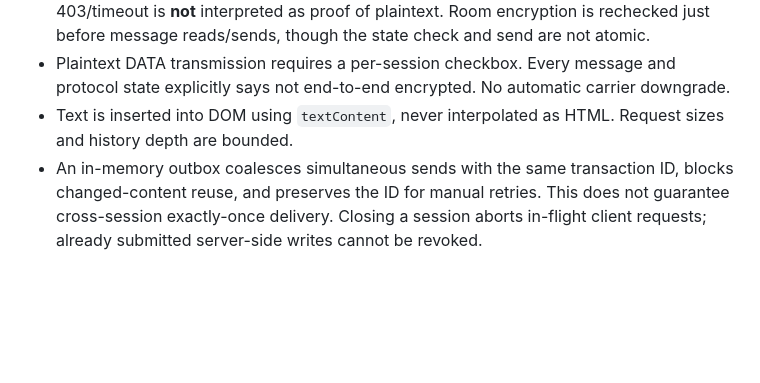
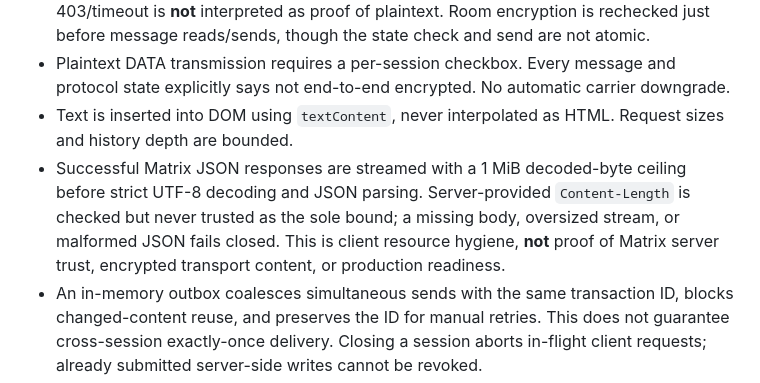
Before and after one commit to GoreeCloud/messenger, a Markdown page: docs/SECURITY.md, the part around the change. GitHub-like rendering; blank space fills up the shorter version.

Commit message:
test(messenger): update streaming response fixtures and security notes docs/SECURITY.md

```diff
--- a/docs/SECURITY.md
+++ b/docs/SECURITY.md
@@ -9,6 +9,7 @@
 - Unknown or encrypted Matrix rooms are **blocked** by the plaintext connector. A 403/timeout is **not** interpreted as proof of plaintext. Room encryption is rechecked just before message reads/sends, though the state check and send are not atomic.
 - Plaintext DATA transmission requires a per-session checkbox. Every message and protocol state explicitly says not end-to-end encrypted. No automatic carrier downgrade.
 - Text is inserted into DOM using `textContent`, never interpolated as HTML. Request sizes and history depth are bounded.
+- Successful Matrix JSON responses are streamed with a 1 MiB decoded-byte ceiling before strict UTF-8 decoding and JSON parsing. Server-provided `Content-Length` is checked but never trusted as the sole bound; a missing body, oversized stream, or malformed JSON fails closed. This is client resource hygiene, **not** proof of Matrix server trust, encrypted transport content, or production readiness.
 - An in-memory outbox coalesces simultaneous sends with the same transaction ID, blocks changed-content reuse, and preserves the ID for manual retries. This does not guarantee cross-session exactly-once delivery. Closing a session aborts in-flight client requests; already submitted server-side writes cannot be revoked.
 - Tests cover basic routing, transport authorization, and explicit cryptographic-verification gating. Reported encryption alone cannot make SMS/MMS/RCS an E2EE route in the current foundation.
 
```
